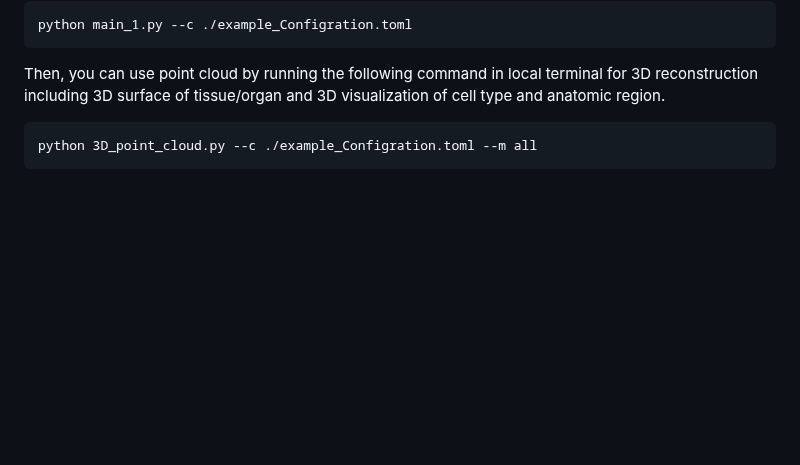
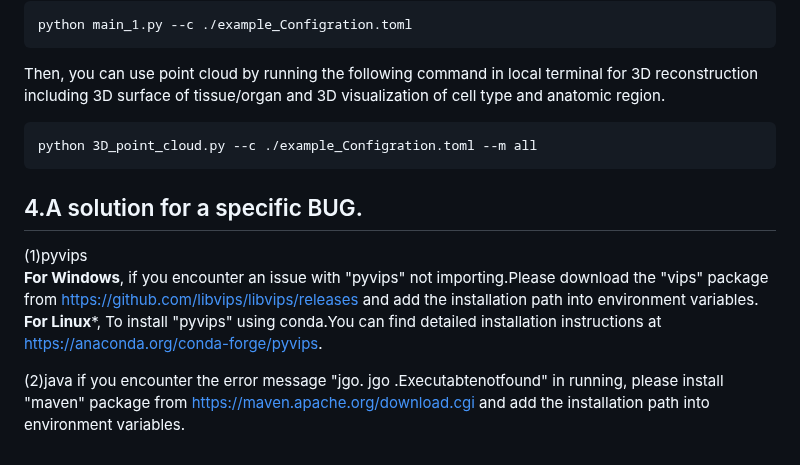
Before and after one commit to WXY-Belief/DeepSpa, a Markdown page: README.md, the part around the change. Rendered like a GitHub page; blank space fills up the shorter version.

````diff
--- a/README.md
+++ b/README.md
@@ -132,3 +132,11 @@ Then, you can use point cloud by running the following command in local terminal
 ```
 python 3D_point_cloud.py --c ./example_Configration.toml --m all
 ```
+
+## 4.A solution for a specific BUG.
+(1)pyvips
+**For Windows**, if you encounter an issue with "pyvips" not importing.Please download the "vips"  package from https://github.com/libvips/libvips/releases and add the installation path into environment variables.
+**For Linux***, To install "pyvips" using conda.You can find detailed installation instructions at https://anaconda.org/conda-forge/pyvips.
+
+(2)java
+if you encounter the error message "jgo. jgo .Executabtenotfound" in running, please install "maven" package from https://maven.apache.org/download.cgi and add the installation path into environment variables.
````
